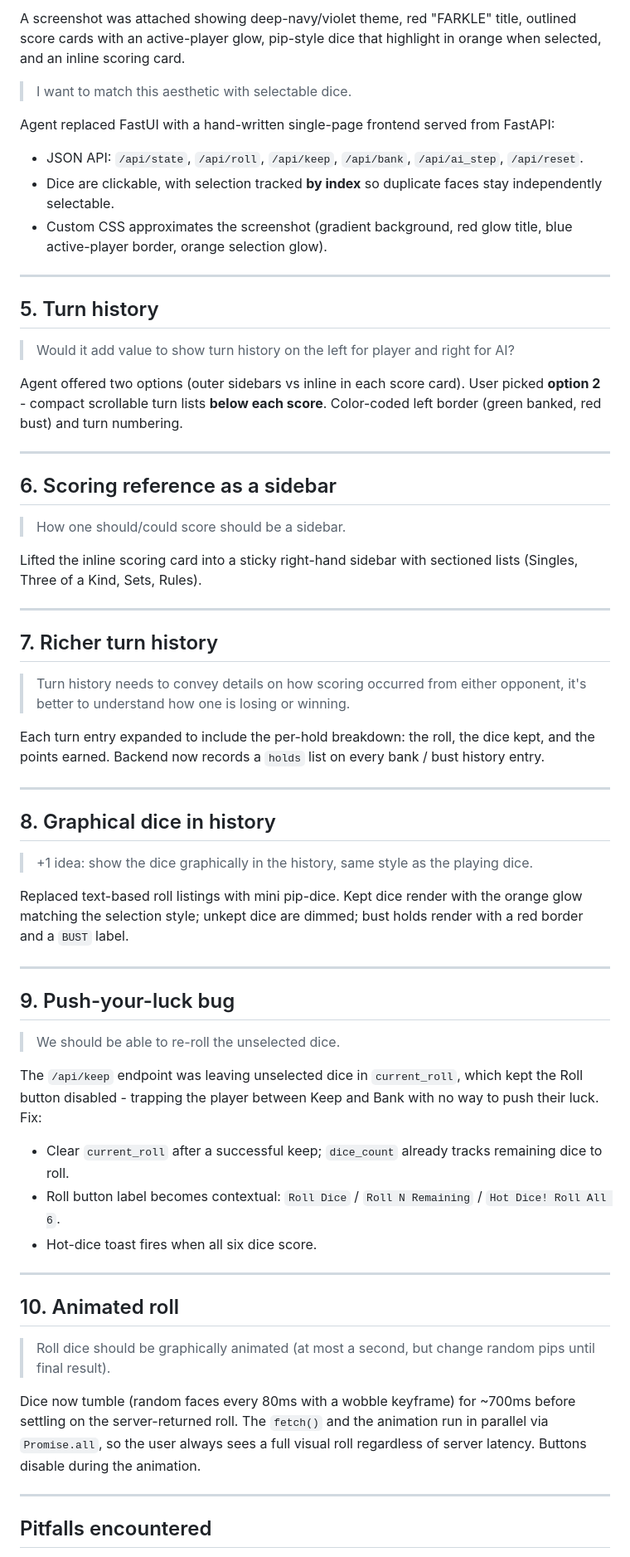
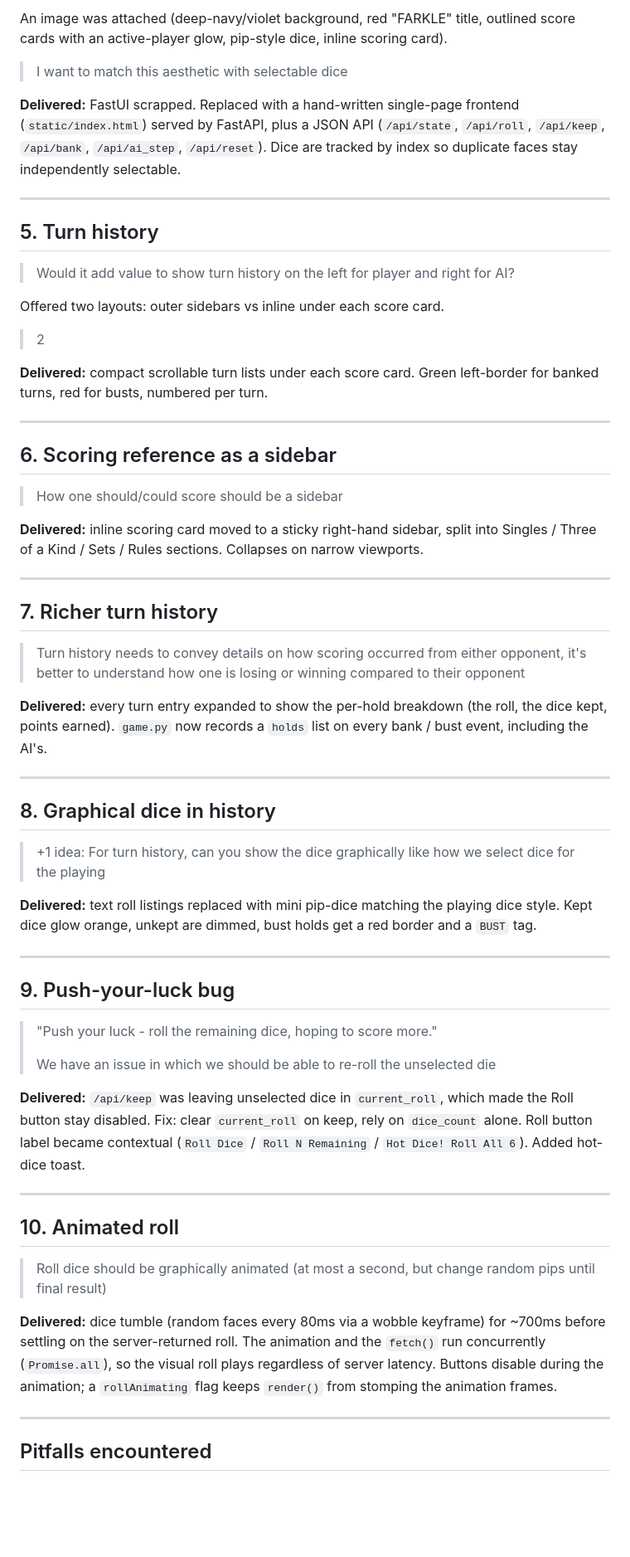
Before and after one commit to kmanalo-penguin/hackathon1, a Markdown page: group-3/README.md, the part around one of its changes. Shown at 83% size. GitHub-like rendering; blank space fills up the shorter version.

Commit message:
Rewrite PROMPTS.md as verbatim user prompts, sync README

```diff
--- a/group-3/README.md
+++ b/group-3/README.md
@@ -113,91 +130,85 @@ Added a `/rules` page with the full scoring table.
 
-A screenshot was attached showing deep-navy/violet theme, red "FARKLE"
-title, outlined score cards with an active-player glow, pip-style dice
-that highlight in orange when selected, and an inline scoring card.
+An image was attached (deep-navy/violet background, red "FARKLE" title,
+outlined score cards with an active-player glow, pip-style dice, inline
+scoring card).
 
-> I want to match this aesthetic with selectable dice.
+> I want to match this aesthetic with selectable dice
 
-Agent replaced FastUI with a hand-written single-page frontend served
-from FastAPI:
-
-- JSON API: `/api/state`, `/api/roll`, `/api/keep`, `/api/bank`,
-  `/api/ai_step`, `/api/reset`.
-- Dice are clickable, with selection tracked **by index** so duplicate
-  faces stay independently selectable.
-- Custom CSS approximates the screenshot (gradient background, red
-  glow title, blue active-player border, orange selection glow).
+**Delivered:** FastUI scrapped. Replaced with a hand-written
+single-page frontend (`static/index.html`) served by FastAPI, plus a
+JSON API (`/api/state`, `/api/roll`, `/api/keep`, `/api/bank`,
+`/api/ai_step`, `/api/reset`). Dice are tracked by index so duplicate
+faces stay independently selectable.
 
 ---
 
 ## 5. Turn history
 
-> Would it add value to show turn history on the left for player and right
-> for AI?
+> Would it add value to show turn history on the left for player and right for AI?
 
-Agent offered two options (outer sidebars vs inline in each score card).
-User picked **option 2** - compact scrollable turn lists **below each
-score**. Color-coded left border (green banked, red bust) and turn
-numbering.
+Offered two layouts: outer sidebars vs inline under each score card.
+
+> 2
+
+**Delivered:** compact scrollable turn lists under each score card.
+Green left-border for banked turns, red for busts, numbered per turn.
 
 ---
 
 ## 6. Scoring reference as a sidebar
 
-> How one should/could score should be a sidebar.
+> How one should/could score should be a sidebar
 
-Lifted the inline scoring card into a sticky right-hand sidebar with
-sectioned lists (Singles, Three of a Kind, Sets, Rules).
+**Delivered:** inline scoring card moved to a sticky right-hand
+sidebar, split into Singles / Three of a Kind / Sets / Rules sections.
+Collapses on narrow viewports.
 
 ---
 
 ## 7. Richer turn history
 
-> Turn history needs to convey details on how scoring occurred from either
-> opponent, it's better to understand how one is losing or winning.
+> Turn history needs to convey details on how scoring occurred from either opponent, it's better to understand how one is losing or winning compared to their opponent
 
-Each turn entry expanded to include the per-hold breakdown: the roll,
-the dice kept, and the points earned. Backend now records a `holds`
-list on every bank / bust history entry.
+**Delivered:** every turn entry expanded to show the per-hold
+breakdown (the roll, the dice kept, points earned). `game.py` now
+records a `holds` list on every bank / bust event, including the AI's.
 
 ---
 
 ## 8. Graphical dice in history
 
-> +1 idea: show the dice graphically in the history, same style as the
-> playing dice.
+> +1 idea: For turn history, can you show the dice graphically like how we select dice for the playing
 
-Replaced text-based roll listings with mini pip-dice. Kept dice render
-with the orange glow matching the selection style; unkept dice are
-dimmed; bust holds render with a red border and a `BUST` label.
+**Delivered:** text roll listings replaced with mini pip-dice matching
+the playing dice style. Kept dice glow orange, unkept are dimmed, bust
+holds get a red border and a `BUST` tag.
 
 ---
 
 ## 9. Push-your-luck bug
 
-> We should be able to re-roll the unselected dice.
+> "Push your luck - roll the remaining dice, hoping to score more."
+>
+> We have an issue in which we should be able to re-roll the unselected die
 
-The `/api/keep` endpoint was leaving unselected dice in `current_roll`,
-which kept the Roll button disabled - trapping the player between Keep
-and Bank with no way to push their luck. Fix:
-
-- Clear `current_roll` after a successful keep; `dice_count` already
-  tracks remaining dice to roll.
-- Roll button label becomes contextual:
-  `Roll Dice` / `Roll N Remaining` / `Hot Dice! Roll All 6`.
-- Hot-dice toast fires when all six dice score.
+**Delivered:** `/api/keep` was leaving unselected dice in
+`current_roll`, which made the Roll button stay disabled. Fix: clear
+`current_roll` on keep, rely on `dice_count` alone. Roll button label
+became contextual (`Roll Dice` / `Roll N Remaining` /
+`Hot Dice! Roll All 6`). Added hot-dice toast.
 
 ---
 
 ## 10. Animated roll
 
-> Roll dice should be graphically animated (at most a second, but change
-> random pips until final result).
+> Roll dice should be graphically animated (at most a second, but change random pips until final result)
 
-Dice now tumble (random faces every 80ms with a wobble keyframe) for
-~700ms before settling on the server-returned roll. The `fetch()` and
-the animation run in parallel via `Promise.all`, so the user always
-sees a full visual roll regardless of server latency. Buttons disable
-during the animation.
+**Delivered:** dice tumble (random faces every 80ms via a wobble
+keyframe) for ~700ms before settling on the server-returned roll. The
+animation and the `fetch()` run concurrently (`Promise.all`), so the
+visual roll plays regardless of server latency. Buttons disable during
+the animation; a `rollAnimating` flag keeps `render()` from stomping
+the animation frames.
 
 ---
 
```
Also changed, not shown: other parts of group-3/README.md (+68 -56 lines), group-3/PROMPTS.md (+110 -102 lines).
